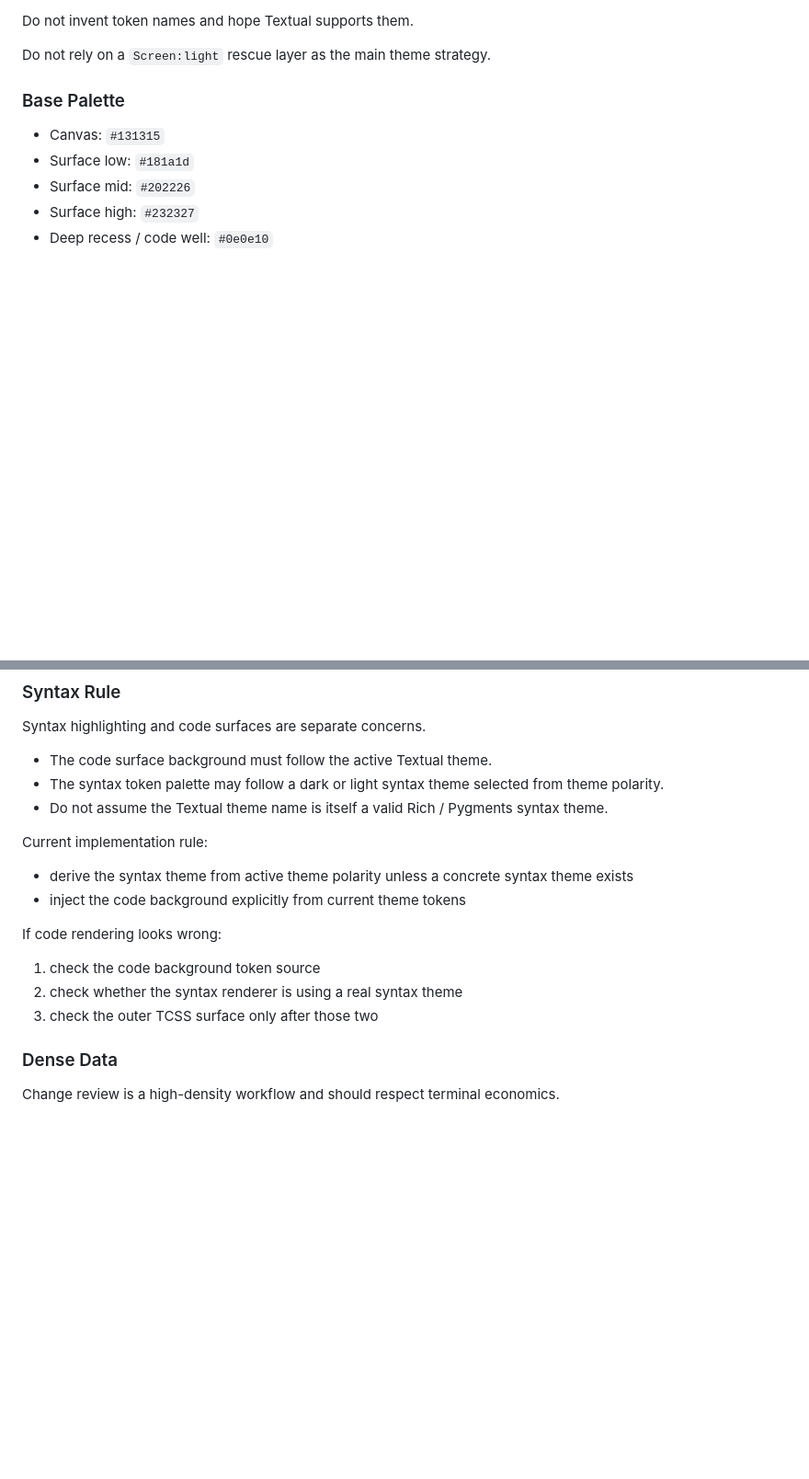
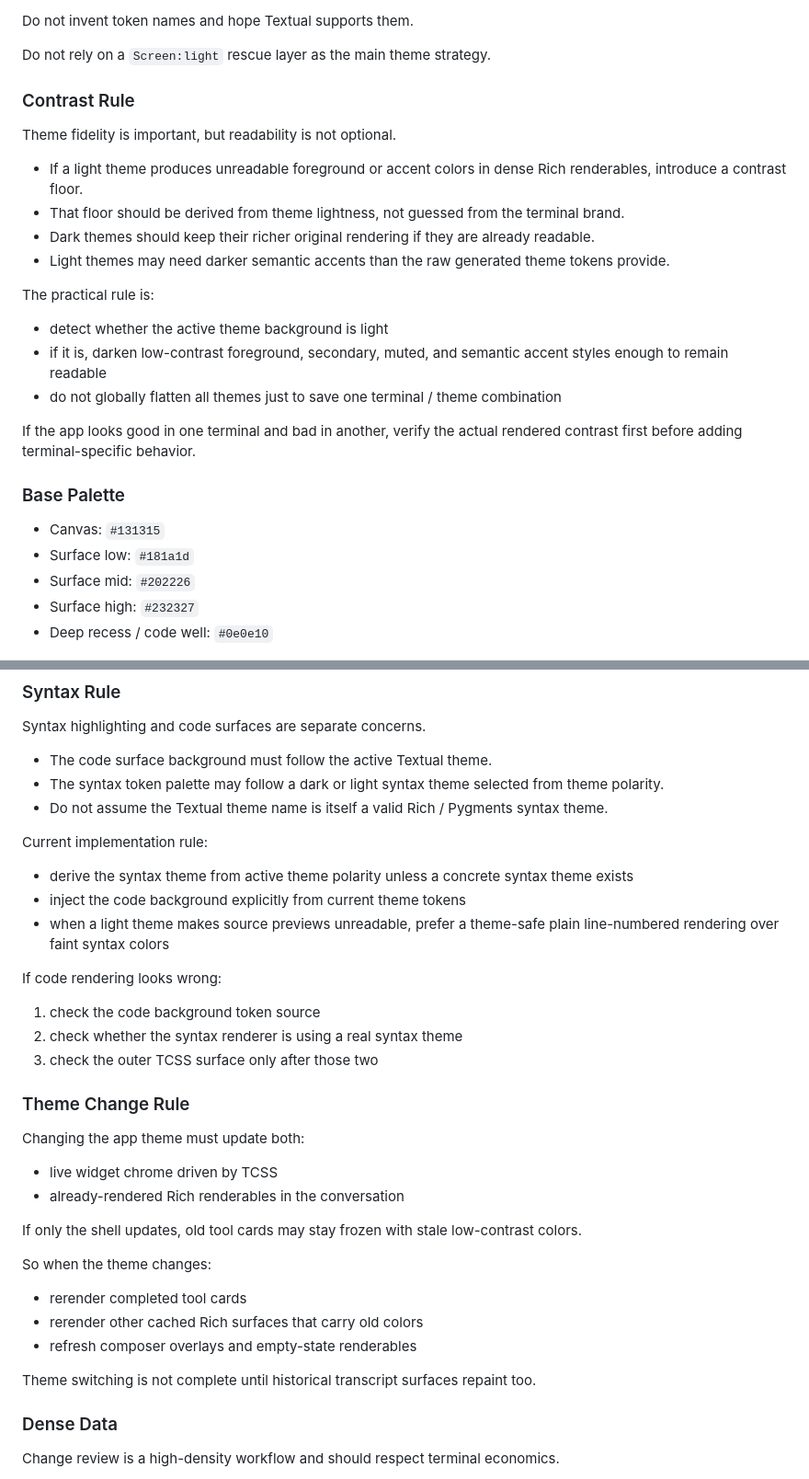
Before and after one commit to ThatSaxyDev/ite, a Markdown page: DESIGN.md, 2 parts joined by grey strips. Shown at 92% size. GitHub-like rendering; blank space fills up the shorter version.

Commit message:
docs(DESIGN): add contrast rule for theme readability

```diff
--- a/DESIGN.md
+++ b/DESIGN.md
@@ -114,6 +114,23 @@ Use tokens such as:
 Do not invent token names and hope Textual supports them.
 
 Do not rely on a `Screen:light` rescue layer as the main theme strategy.
+
+### Contrast Rule
+
+Theme fidelity is important, but readability is not optional.
+
+- If a light theme produces unreadable foreground or accent colors in dense Rich renderables, introduce a contrast floor.
+- That floor should be derived from theme lightness, not guessed from the terminal brand.
+- Dark themes should keep their richer original rendering if they are already readable.
+- Light themes may need darker semantic accents than the raw generated theme tokens provide.
+
+The practical rule is:
+
+- detect whether the active theme background is light
+- if it is, darken low-contrast foreground, secondary, muted, and semantic accent styles enough to remain readable
+- do not globally flatten all themes just to save one terminal / theme combination
+
+If the app looks good in one terminal and bad in another, verify the actual rendered contrast first before adding terminal-specific behavior.
 
 ### Base Palette
 
@@ -472,12 +489,30 @@ Current implementation rule:
 
 - derive the syntax theme from active theme polarity unless a concrete syntax theme exists
 - inject the code background explicitly from current theme tokens
+- when a light theme makes source previews unreadable, prefer a theme-safe plain line-numbered rendering over faint syntax colors
 
 If code rendering looks wrong:
 
 1. check the code background token source
 2. check whether the syntax renderer is using a real syntax theme
 3. check the outer TCSS surface only after those two
+
+### Theme Change Rule
+
+Changing the app theme must update both:
+
+- live widget chrome driven by TCSS
+- already-rendered Rich renderables in the conversation
+
+If only the shell updates, old tool cards may stay frozen with stale low-contrast colors.
+
+So when the theme changes:
+
+- rerender completed tool cards
+- rerender other cached Rich surfaces that carry old colors
+- refresh composer overlays and empty-state renderables
+
+Theme switching is not complete until historical transcript surfaces repaint too.
 
 ### Dense Data
 
```
Also changed, not shown: other parts of DESIGN.md (+2 -0 lines).
